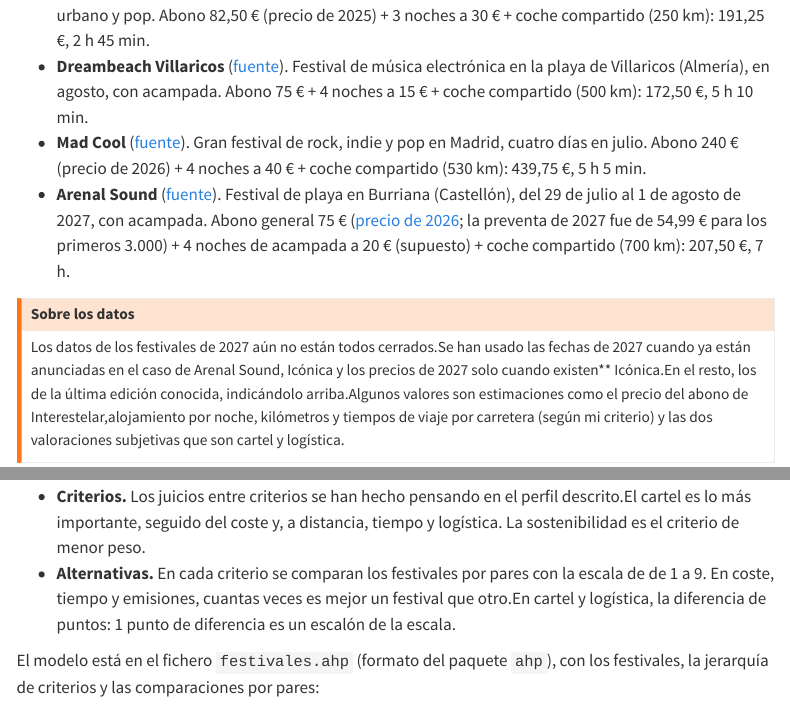
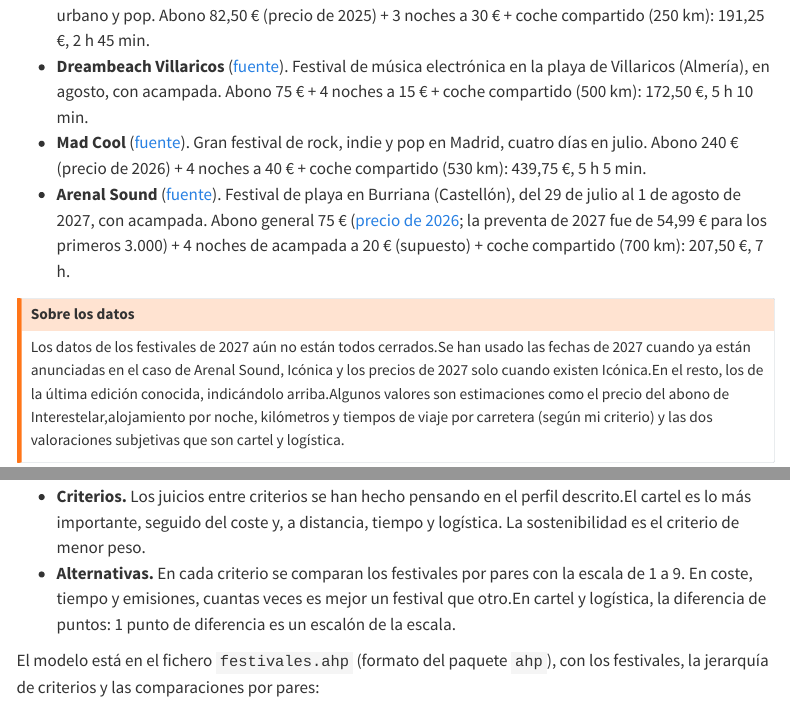
Before and after one commit to carlagarzoli12-pixel/trabajo02_GarzoliSerranoCarla, a Quarto document (festivales_multicriterio_Garzoli_Serrano_Carla.qmd): the page in a window 1100 px wide, from 1210 px down, and a second part further down, joined at a grey line. Rendered offline with R 4.5, knitr and Pandoc in place of Quarto, with nearby package versions; some code elsewhere in the file could not run offline; menus at the side of the page are left out.

Commit message:
FORMATO FINAL

```diff
--- a/festivales_multicriterio_Garzoli_Serrano_Carla.qmd
+++ b/festivales_multicriterio_Garzoli_Serrano_Carla.qmd
@@ -157,7 +157,7 @@
 ::: {.callout-warning}
 ## Sobre los datos
 
-Los datos de los festivales de 2027 aún no están todos cerrados.Se han usado las fechas de 2027 cuando ya están anunciadas en el caso de Arenal Sound, Icónica y los precios de 2027 solo cuando existen** Icónica.En el resto, los de la última edición conocida, indicándolo arriba.Algunos valores son estimaciones como el precio del abono de Interestelar,alojamiento por noche, kilómetros y tiempos de viaje por carretera (según mi criterio) y las dos valoraciones subjetivas que son cartel y logística.
+Los datos de los festivales de 2027 aún no están todos cerrados.Se han usado las fechas de 2027 cuando ya están anunciadas en el caso de Arenal Sound, Icónica y los precios de 2027 solo cuando existen Icónica.En el resto, los de la última edición conocida, indicándolo arriba.Algunos valores son estimaciones como el precio del abono de Interestelar,alojamiento por noche, kilómetros y tiempos de viaje por carretera (según mi criterio) y las dos valoraciones subjetivas que son cartel y logística.
 :::
 
 # Criterios
@@ -251,7 +251,7 @@
 # Método AHP
 
 - **Criterios.** Los juicios entre criterios se han hecho pensando en el perfil descrito.El cartel es lo más importante, seguido del coste y, a distancia, tiempo y logística. La sostenibilidad es el criterio de menor peso.
-- **Alternativas.** En cada criterio se comparan los festivales por pares con la escala de de 1 a 9. En coste, tiempo y emisiones, cuantas veces es mejor un festival que otro.En cartel y logística, la diferencia de puntos: 1 punto de diferencia es un escalón de la escala.
+- **Alternativas.** En cada criterio se comparan los festivales por pares con la escala de 1 a 9. En coste, tiempo y emisiones, cuantas veces es mejor un festival que otro.En cartel y logística, la diferencia de puntos: 1 punto de diferencia es un escalón de la escala.
 
 El modelo está en el fichero `festivales.ahp` (formato del paquete `ahp`), con los festivales, la jerarquía de criterios y las comparaciones por pares:
 
```
Also changed, not shown: festivales_a4.pdf, festivales_poster.pdf, 1 other file.
